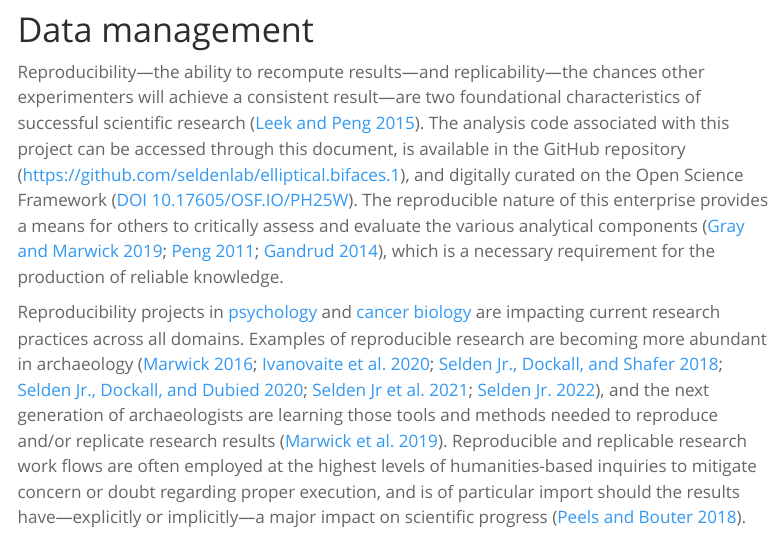
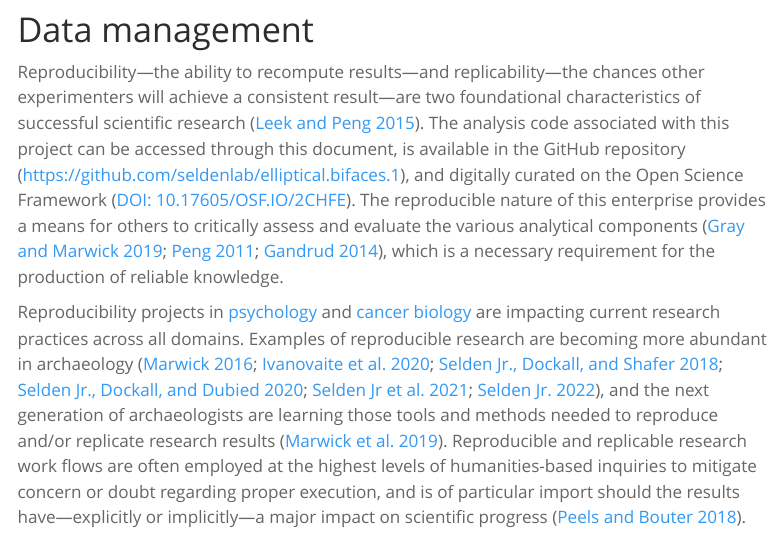
Before and after one commit to seldenlab/elliptical.bifaces.1, a Quarto document (supp/index.qmd): the page in a window 1100 px wide, from 1460 px down. Rendered offline with R 4.5, knitr and Pandoc in place of Quarto, with nearby package versions; some code elsewhere in the file could not run offline; menus at the side of the page are left out; long lines of code are wrapped.

Commit message:
<edit struc>

```diff
--- a/supp/index.qmd
+++ b/supp/index.qmd
@@ -33,7 +33,7 @@ Components of this analytical work flow were developed and funded by a Preservat
 
 # Data management {-}
 
-Reproducibility---the ability to recompute results---and replicability---the chances other experimenters will achieve a consistent result---are two foundational characteristics of successful scientific research [@RN20918]. The analysis code associated with this project can be accessed through this document, is available in the GitHub repository ([https://github.com/seldenlab/elliptical.bifaces.1](https://github.com/seldenlab/elliptical.bifaces.1)), and digitally curated on the Open Science Framework ([DOI 10.17605/OSF.IO/PH25W](https://osf.io/ph25w/)). The reproducible nature of this enterprise provides a means for others to critically assess and evaluate the various analytical components [@RN20915;@RN20916;@RN20917], which is a necessary requirement for the production of reliable knowledge.
+Reproducibility---the ability to recompute results---and replicability---the chances other experimenters will achieve a consistent result---are two foundational characteristics of successful scientific research [@RN20918]. The analysis code associated with this project can be accessed through this document, is available in the GitHub repository ([https://github.com/seldenlab/elliptical.bifaces.1](https://github.com/seldenlab/elliptical.bifaces.1)), and digitally curated on the Open Science Framework ([DOI: 10.17605/OSF.IO/2CHFE](https://osf.io/2chfe/)). The reproducible nature of this enterprise provides a means for others to critically assess and evaluate the various analytical components [@RN20915;@RN20916;@RN20917], which is a necessary requirement for the production of reliable knowledge.
 
 Reproducibility projects in [psychology](https://osf.io/ezcuj/) and [cancer biology](https://www.cos.io/rpcb) are impacting current research practices across all domains. Examples of reproducible research are becoming more abundant in archaeology [@RN20804;@RN21009;@RN11783;@RN21001;@RN9364;@RN11264], and the next generation of archaeologists are learning those tools and methods needed to reproduce and/or replicate research results [@RN21007]. Reproducible and replicable research work flows are often employed at the highest levels of humanities-based inquiries to mitigate concern or doubt regarding proper execution, and is of particular import should the results have---explicitly or implicitly---a major impact on scientific progress [@RN21008].
 
```
Also changed, not shown: 7 other files.
